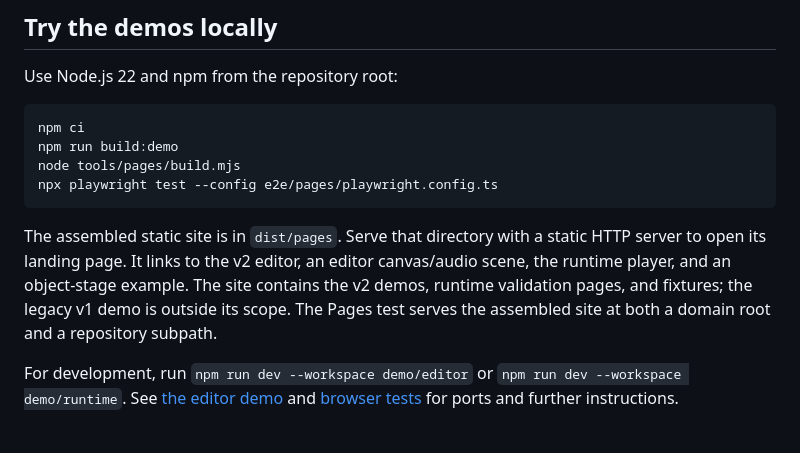
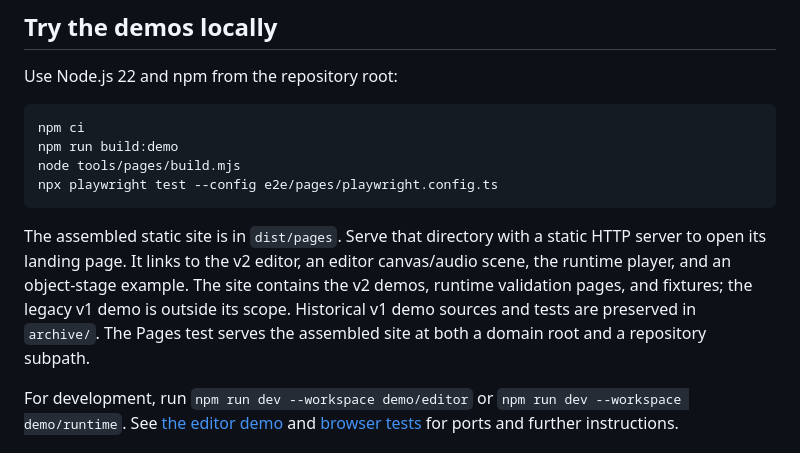
Before and after one commit to werddomain/JsAnimationTimeline, a Markdown page: README.md, the part around the change. GitHub-like rendering.

Commit message:
docs: clarify demo tests and v1 archives

````diff
--- a/README.md
+++ b/README.md
@@ -16,7 +16,7 @@ node tools/pages/build.mjs
 npx playwright test --config e2e/pages/playwright.config.ts
 ```
 
-The assembled static site is in `dist/pages`. Serve that directory with a static HTTP server to open its landing page. It links to the v2 editor, an editor canvas/audio scene, the runtime player, and an object-stage example. The site contains the v2 demos, runtime validation pages, and fixtures; the legacy v1 demo is outside its scope. The Pages test serves the assembled site at both a domain root and a repository subpath.
+The assembled static site is in `dist/pages`. Serve that directory with a static HTTP server to open its landing page. It links to the v2 editor, an editor canvas/audio scene, the runtime player, and an object-stage example. The site contains the v2 demos, runtime validation pages, and fixtures; the legacy v1 demo is outside its scope. Historical v1 demo sources and tests are preserved in `archive/`. The Pages test serves the assembled site at both a domain root and a repository subpath.
 
 For development, run `npm run dev --workspace demo/editor` or `npm run dev --workspace demo/runtime`. See [the editor demo](demo/editor/README.md) and [browser tests](e2e/README.md) for ports and further instructions.
 
````
